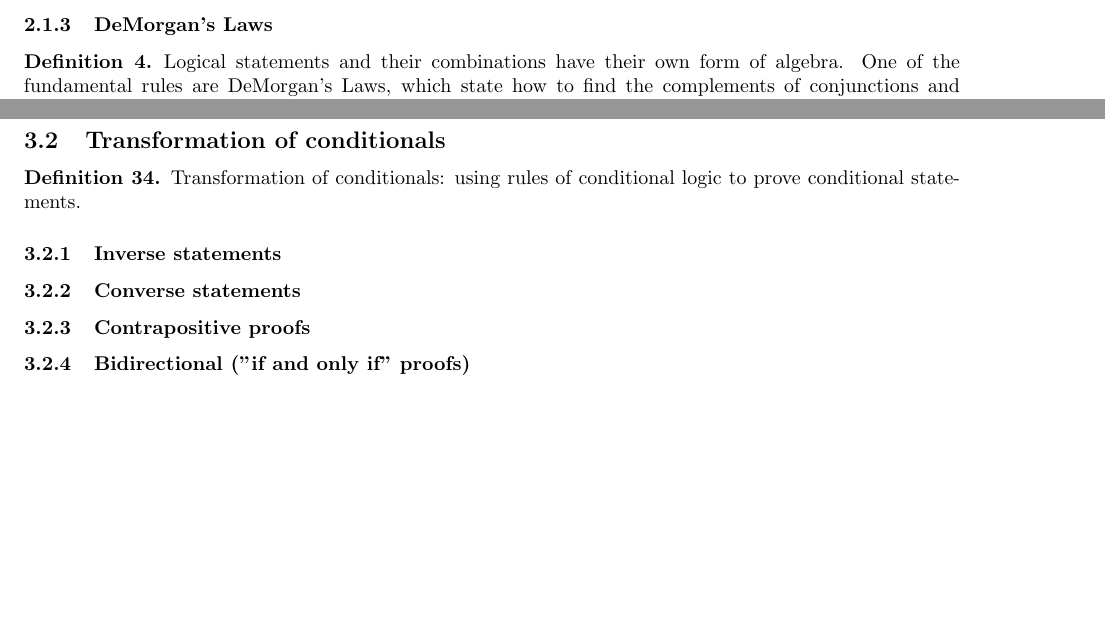
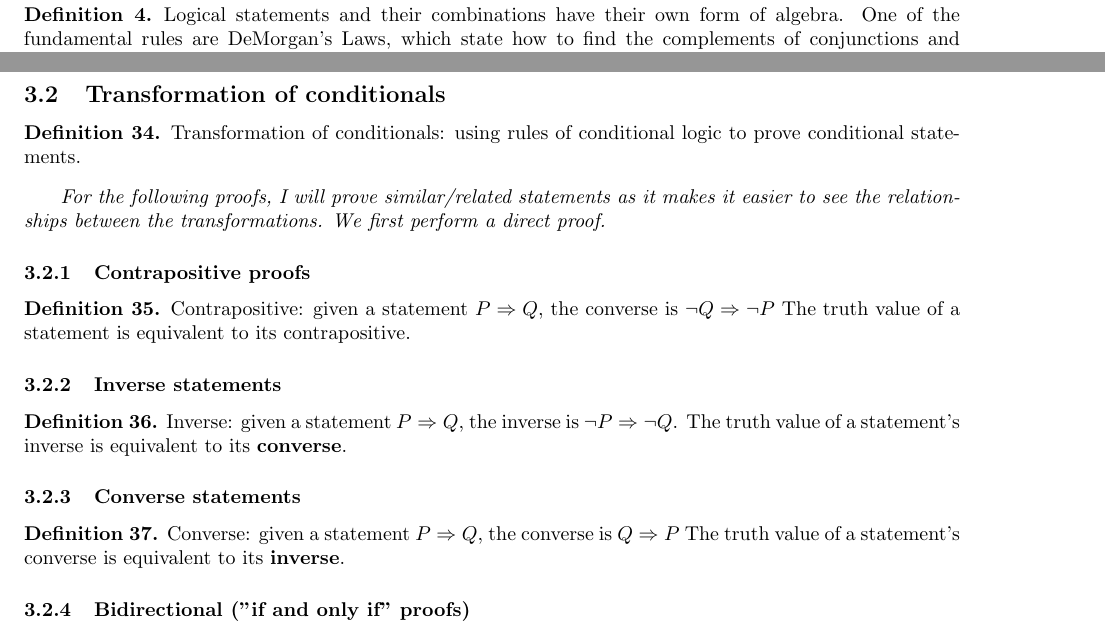
Before and after one commit to samlyme/Assignments-F2025, a LaTeX document (MAT3100W/Portfollio/portfolio.tex): two parts of pages 2 and 6 of 12 before the commit and two parts of pages 2 and 6 of 13 after it, joined at a grey line, cut at the place of the change, the shorter picture padded with empty space. Compiled offline with pdfLaTeX.

Commit message:
define transofrmation of conditionals

```diff
--- a/MAT3100W/Portfollio/portfolio.tex
+++ b/MAT3100W/Portfollio/portfolio.tex
@@ -482,14 +482,31 @@
     conditional statements.
 \end{definition}
 
+\emph{
+    For the following proofs, I will prove similar/related statements as it
+    makes it easier to see the relationships between the transformations.
+    We first perform a direct proof.
+}
+
+\subsubsection{Contrapositive proofs}
+\begin{definition}
+    Contrapositive: given a statement \(P \Rightarrow Q\), the converse is \(\neg Q \Rightarrow \neg P\)
+    The truth value of a statement is equivalent to its contrapositive.
+\end{definition}
+
 \subsubsection{Inverse statements}
+\begin{definition}
+    Inverse: given a statement \(P \Rightarrow Q\), the inverse is \(\neg P \Rightarrow \neg Q\).
+    The truth value of a statement's inverse is equivalent to its \textbf{converse}.
+\end{definition}
 
 \subsubsection{Converse statements}
-
-\subsubsection{Contrapositive proofs}
+\begin{definition}
+    Converse: given a statement \(P \Rightarrow Q\), the converse is \(Q \Rightarrow P\)
+    The truth value of a statement's converse is equivalent to its \textbf{inverse}.
+\end{definition}
 
 \subsubsection{Bidirectional ("if and only if" proofs)}
-
 \begin{example}
     \Cref{prop:bijection-bidirectional} can be proven bidirectionally by proving
     \cref{lemma:bijection-cardinality} and \cref{lemma:cardinality-bijection}.
```
Also changed, not shown: MAT3100W/Portfollio/portfolio.pdf, 1 other file.
